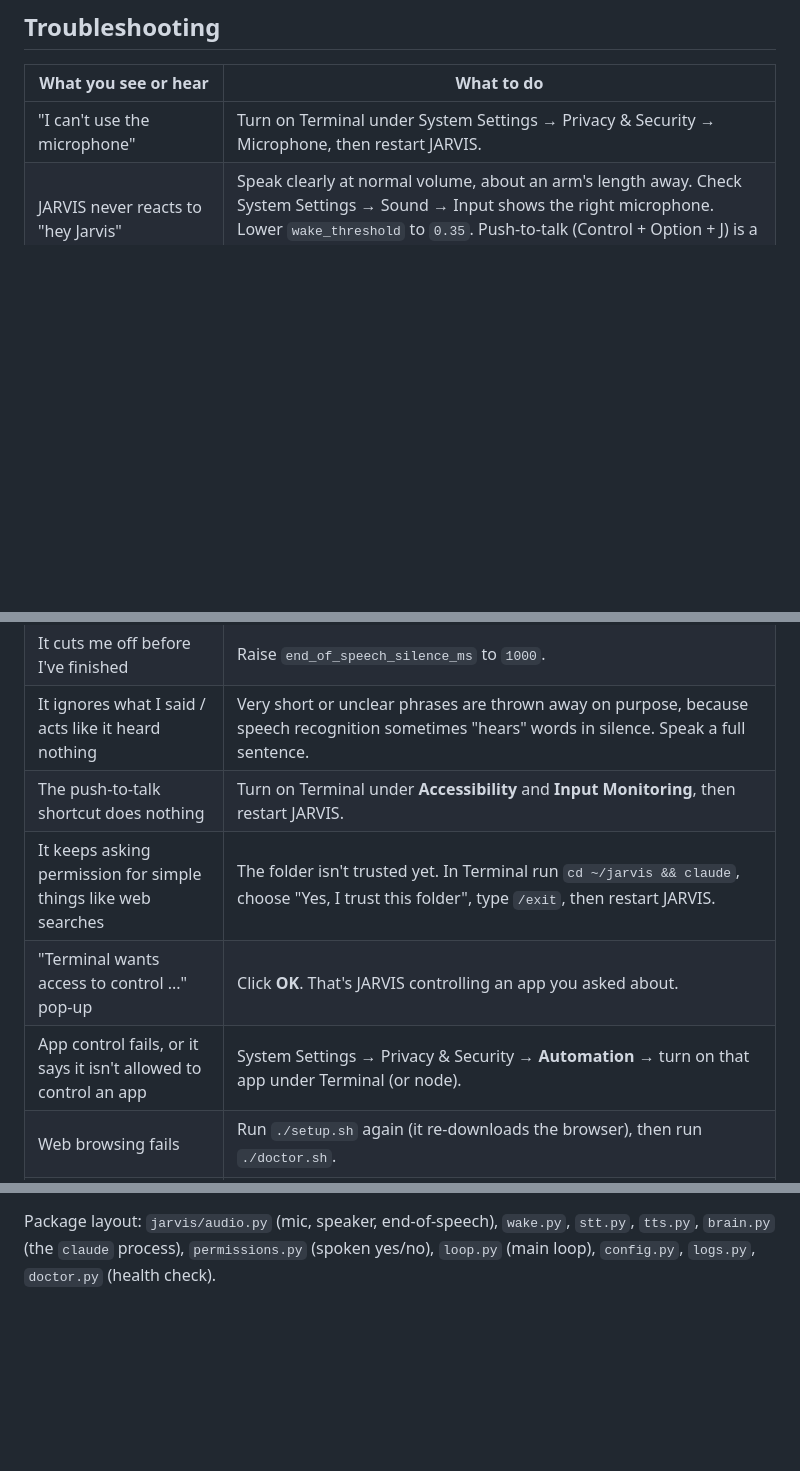
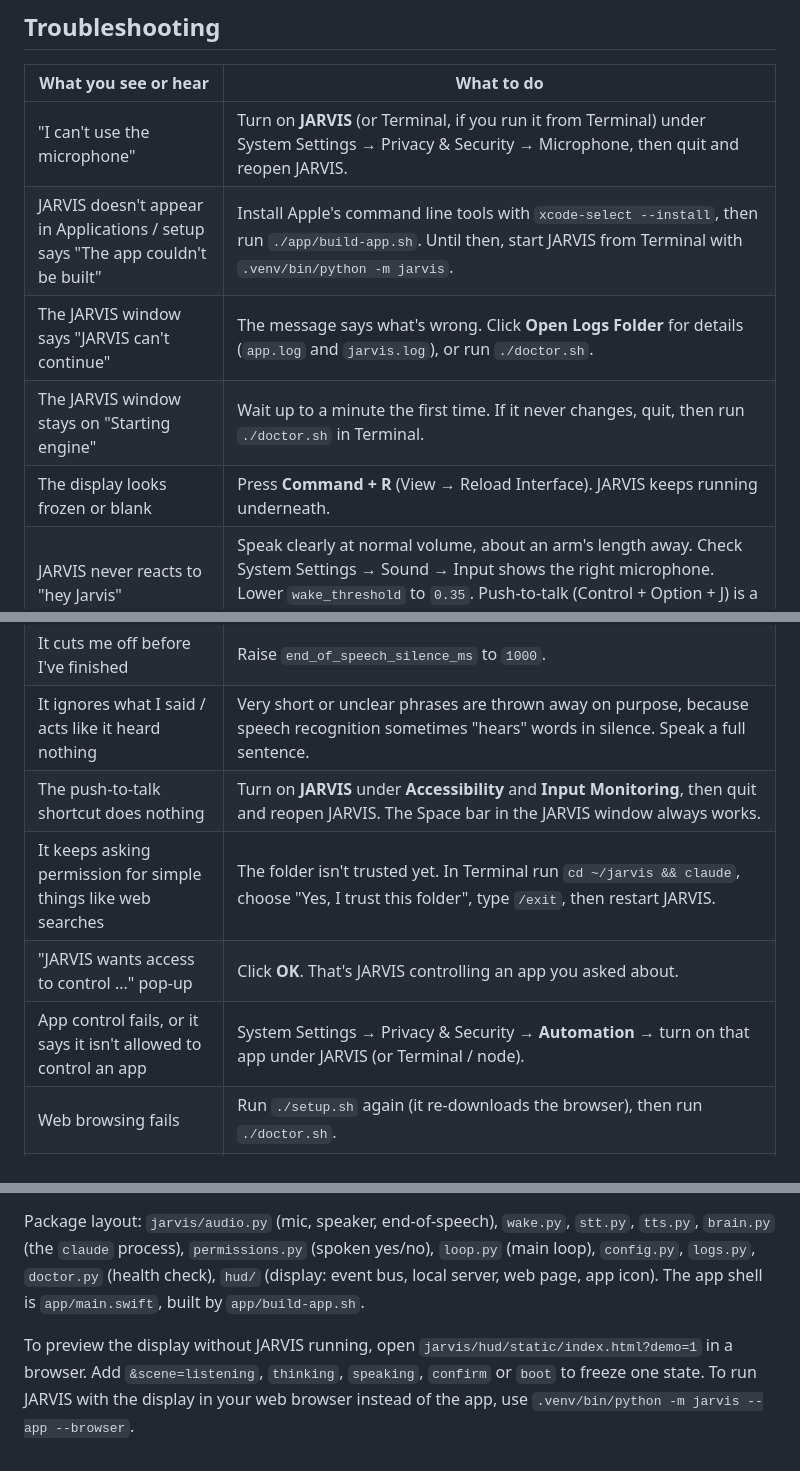
Before and after one commit to kroniklemusic/Jarvis, a Markdown page: README.md, 3 parts joined by grey strips. Drawn GitHub-style; blank space fills up the shorter version.

```diff
--- a/README.md
+++ b/README.md
@@ -252,17 +283,21 @@ It checks each of these and tells you how to fix anything that fails:
 
 | What you see or hear | What to do |
 |---|---|
-| "I can't use the microphone" | Turn on Terminal under System Settings → Privacy & Security → Microphone, then restart JARVIS. |
+| "I can't use the microphone" | Turn on **JARVIS** (or Terminal, if you run it from Terminal) under System Settings → Privacy & Security → Microphone, then quit and reopen JARVIS. |
+| JARVIS doesn't appear in Applications / setup says "The app couldn't be built" | Install Apple's command line tools with `xcode-select --install`, then run `./app/build-app.sh`. Until then, start JARVIS from Terminal with `.venv/bin/python -m jarvis`. |
+| The JARVIS window says "JARVIS can't continue" | The message says what's wrong. Click **Open Logs Folder** for details (`app.log` and `jarvis.log`), or run `./doctor.sh`. |
+| The JARVIS window stays on "Starting engine" | Wait up to a minute the first time. If it never changes, quit, then run `./doctor.sh` in Terminal. |
+| The display looks frozen or blank | Press **Command + R** (View → Reload Interface). JARVIS keeps running underneath. |
 | JARVIS never reacts to "hey Jarvis" | Speak clearly at normal volume, about an arm's length away. Check System Settings → Sound → Input shows the right microphone. Lower `wake_threshold` to `0.35`. Push-to-talk (Control + Option + J) is a reliable alternative. |
 | JARVIS wakes up when nobody called it | Raise `wake_threshold` to `0.7`. |
 | It keeps listening long after I've stopped talking | JARVIS ignores sounds much quieter than your voice, but a loud TV or music nearby can still fool it. Move closer to the microphone or turn the noise down. If the timing line says "I kept listening for the full ... s", lower `max_request_seconds` in `config.yaml` (e.g. to `12`). |
 | JARVIS "hears" words you never said right after it speaks | It may be hearing the end of its own voice through the speakers. It now waits 0.8 seconds after speaking before it listens. If it still happens, turn the speaker volume down a little or use headphones. |
 | It cuts me off before I've finished | Raise `end_of_speech_silence_ms` to `1000`. |
 | It ignores what I said / acts like it heard nothing | Very short or unclear phrases are thrown away on purpose, because speech recognition sometimes "hears" words in silence. Speak a full sentence. |
-| The push-to-talk shortcut does nothing | Turn on Terminal under **Accessibility** and **Input Monitoring**, then restart JARVIS. |
+| The push-to-talk shortcut does nothing | Turn on **JARVIS** under **Accessibility** and **Input Monitoring**, then quit and reopen JARVIS. The Space bar in the JARVIS window always works. |
 | It keeps asking permission for simple things like web searches | The folder isn't trusted yet. In Terminal run `cd ~/jarvis && claude`, choose "Yes, I trust this folder", type `/exit`, then restart JARVIS. |
-| "Terminal wants access to control ..." pop-up | Click **OK**. That's JARVIS controlling an app you asked about. |
-| App control fails, or it says it isn't allowed to control an app | System Settings → Privacy & Security → **Automation** → turn on that app under Terminal (or node). |
+| "JARVIS wants access to control ..." pop-up | Click **OK**. That's JARVIS controlling an app you asked about. |
+| App control fails, or it says it isn't allowed to control an app | System Settings → Privacy & Security → **Automation** → turn on that app under JARVIS (or Terminal / node). |
 | Web browsing fails | Run `./setup.sh` again (it re-downloads the browser), then run `./doctor.sh`. |
 | "I can't find Claude Code" | Do setup step 2 again, open a new Terminal window, and run `./setup.sh`. |
 | "Claude Code is installed but not signed in" | Type `claude` in Terminal, sign in, type `/exit`, and start JARVIS again. |
@@ -326,4 +364,10 @@ dependencies, run `uv lock && uv export --no-hashes --no-dev -o requirements.txt
 
 Package layout: `jarvis/audio.py` (mic, speaker, end-of-speech), `wake.py`, `stt.py`, `tts.py`,
 `brain.py` (the `claude` process), `permissions.py` (spoken yes/no), `loop.py` (main loop),
-`config.py`, `logs.py`, `doctor.py` (health check).
+`config.py`, `logs.py`, `doctor.py` (health check), `hud/` (display: event bus, local server, web
+page, app icon). The app shell is `app/main.swift`, built by `app/build-app.sh`.
+
+To preview the display without JARVIS running, open `jarvis/hud/static/index.html?demo=1` in a
+browser. Add `&scene=listening`, `thinking`, `speaking`, `confirm` or `boot` to freeze one state.
+To run JARVIS with the display in your web browser instead of the app, use
+`.venv/bin/python -m jarvis --app --browser`.
```
Also changed, not shown: other parts of README.md (+57 -23 lines), docs/hud.png (added), 18 other files.
